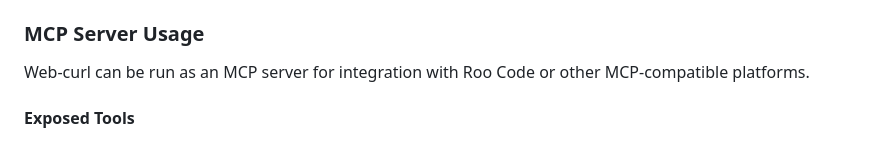
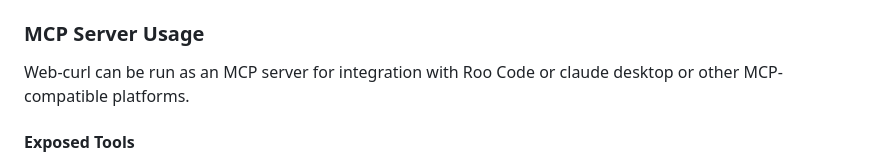
Before and after one commit to rayss868/MCP-Web-Curl, a Markdown page: README.md, the part around the change. GitHub-like rendering.

```diff
--- a/README.md
+++ b/README.md
@@ -175,7 +175,7 @@ node build/index.js -o result.json https://example.com
 
 ### MCP Server Usage
 
-Web-curl can be run as an MCP server for integration with Roo Code or other MCP-compatible platforms.
+Web-curl can be run as an MCP server for integration with Roo Code or claude desktop or other MCP-compatible platforms.
 
 #### Exposed Tools
 
```
